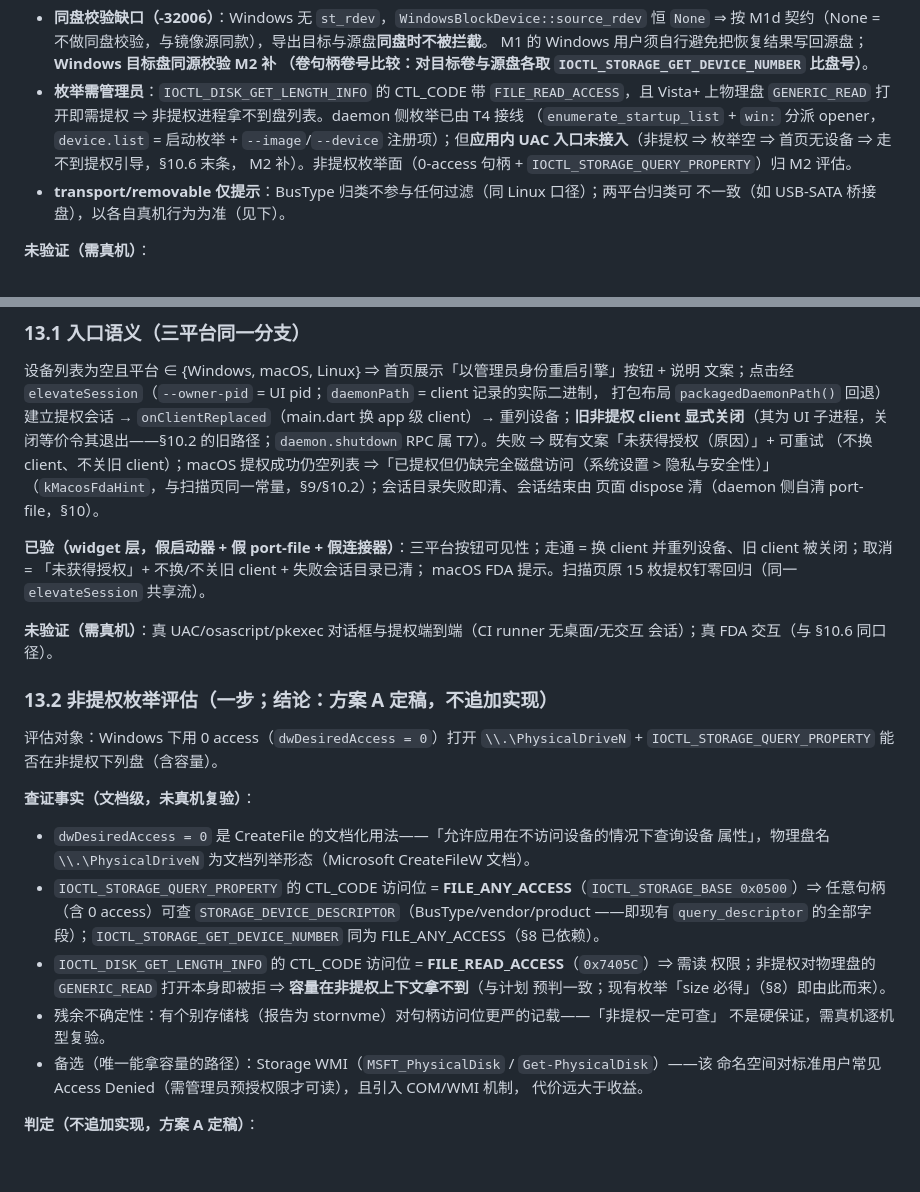
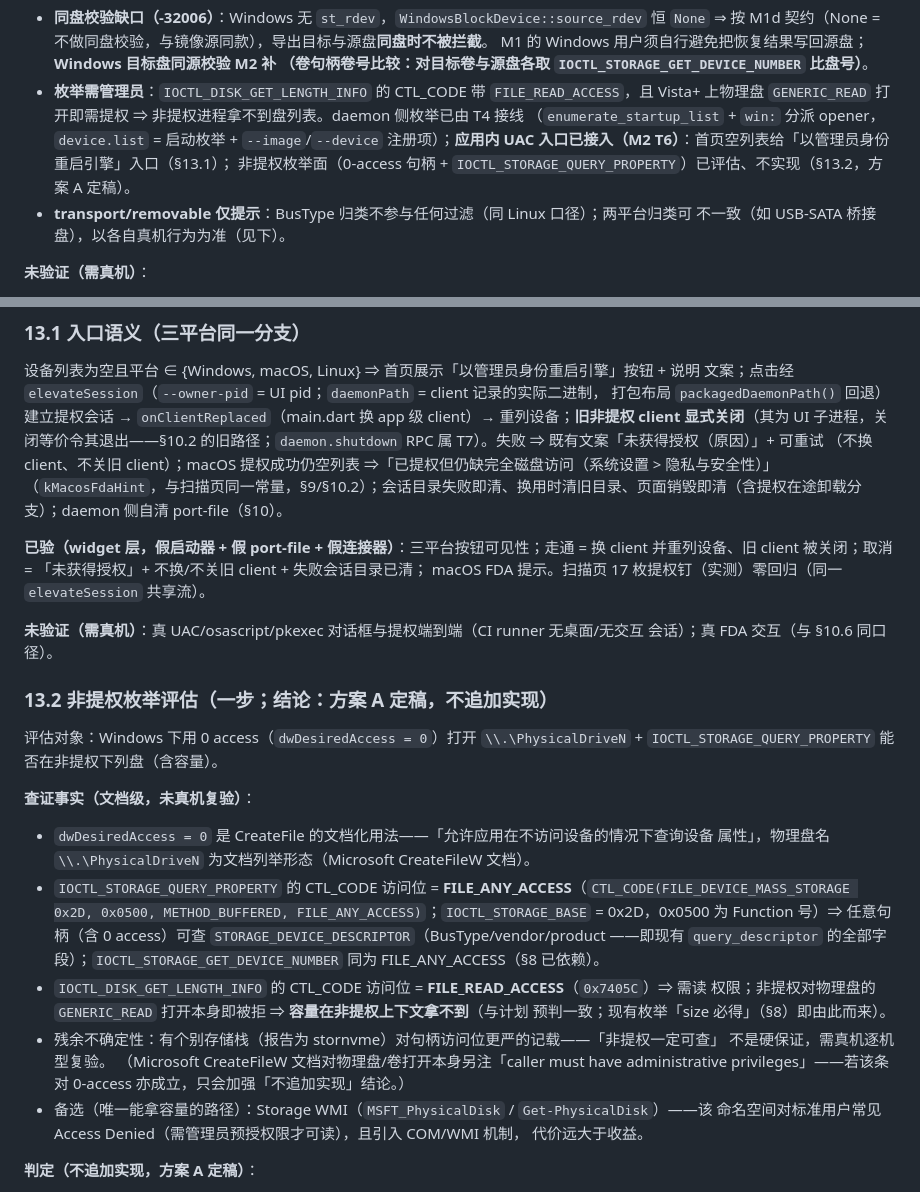
Before and after one commit to erikwang2013/ssd, a Markdown page: docs/security/linux-privilege-model.md, 2 parts joined by grey strips. Drawn GitHub-style; blank space fills up the shorter version.

Commit message:
docs(security): T6 收口——入口口径转正（§8/§13.1）+ CTL_CODE 逐字订正（§13.2）+ 设计文档注记同步

```diff
--- a/docs/security/linux-privilege-model.md
+++ b/docs/security/linux-privilege-model.md
@@ -255,8 +255,8 @@ CI run `37111717813`（HEAD `e309254`）5/5 job 绿。
 - **枚举需管理员**：`IOCTL_DISK_GET_LENGTH_INFO` 的 CTL_CODE 带 `FILE_READ_ACCESS`，且 Vista+
   上物理盘 `GENERIC_READ` 打开即需提权 ⇒ 非提权进程拿不到盘列表。daemon 侧枚举已由 T4 接线
   （`enumerate_startup_list` + `win:` 分派 opener，`device.list` = 启动枚举 + `--image`/`--device`
-  注册项）；但**应用内 UAC 入口未接入**（非提权 ⇒ 枚举空 ⇒ 首页无设备 ⇒ 走不到提权引导，§10.6 末条，
-  M2 补）。非提权枚举面（0-access 句柄 + `IOCTL_STORAGE_QUERY_PROPERTY`）归 M2 评估。
+  注册项）；**应用内 UAC 入口已接入（M2 T6）**：首页空列表给「以管理员身份重启引擎」入口（§13.1）；
+  非提权枚举面（0-access 句柄 + `IOCTL_STORAGE_QUERY_PROPERTY`）已评估、不实现（§13.2，方案 A 定稿）。
 - **transport/removable 仅提示**：BusType 归类不参与任何过滤（同 Linux 口径）；两平台归类可
   不一致（如 USB-SATA 桥接盘），以各自真机行为为准（见下）。
 
@@ -511,12 +511,11 @@ TCP 握手 → 返回提权会话 client；失败清理会话目录并抛异常
 client）→ 重列设备；**旧非提权 client 显式关闭**（其为 UI 子进程，关闭等价令其退出——§10.2
 的旧路径；`daemon.shutdown` RPC 属 T7）。失败 ⇒ 既有文案「未获得授权（原因）」+ 可重试
 （不换 client、不关旧 client）；macOS 提权成功仍空列表 ⇒「已提权但仍缺完全磁盘访问（系统设置 >
-隐私与安全性）」（`kMacosFdaHint`，与扫描页同一常量，§9/§10.2）；会话目录失败即清、会话结束由
-页面 dispose 清（daemon 侧自清 port-file，§10）。
+隐私与安全性）」（`kMacosFdaHint`，与扫描页同一常量，§9/§10.2）；会话目录失败即清、换用时清旧目录、页面销毁即清（含提权在途卸载分支）；daemon 侧自清 port-file（§10）。
 
 **已验（widget 层，假启动器 + 假 port-file + 假连接器）**：三平台按钮可见性；走通 = 换 client
 并重列设备、旧 client 被关闭；取消 = 「未获得授权」+ 不换/不关旧 client + 失败会话目录已清；
-macOS FDA 提示。扫描页原 15 枚提权钉零回归（同一 `elevateSession` 共享流）。
+macOS FDA 提示。扫描页 17 枚提权钉（实测）零回归（同一 `elevateSession` 共享流）。
 
 **未验证（需真机）**：真 UAC/osascript/pkexec 对话框与提权端到端（CI runner 无桌面/无交互
 会话）；真 FDA 交互（与 §10.6 同口径）。
@@ -530,8 +529,7 @@ macOS FDA 提示。扫描页原 15 枚提权钉零回归（同一 `elevateSessio
 
 - `dwDesiredAccess = 0` 是 CreateFile 的文档化用法——「允许应用在不访问设备的情况下查询设备
   属性」，物理盘名 `\\.\PhysicalDriveN` 为文档列举形态（Microsoft CreateFileW 文档）。
-- `IOCTL_STORAGE_QUERY_PROPERTY` 的 CTL_CODE 访问位 = **FILE_ANY_ACCESS**（`IOCTL_STORAGE_BASE
-  0x0500`）⇒ 任意句柄（含 0 access）可查 `STORAGE_DEVICE_DESCRIPTOR`（BusType/vendor/product
+- `IOCTL_STORAGE_QUERY_PROPERTY` 的 CTL_CODE 访问位 = **FILE_ANY_ACCESS**（`CTL_CODE(FILE_DEVICE_MASS_STORAGE 0x2D, 0x0500, METHOD_BUFFERED, FILE_ANY_ACCESS)`；`IOCTL_STORAGE_BASE` = 0x2D，0x0500 为 Function 号）⇒ 任意句柄（含 0 access）可查 `STORAGE_DEVICE_DESCRIPTOR`（BusType/vendor/product
   ——即现有 `query_descriptor` 的全部字段）；`IOCTL_STORAGE_GET_DEVICE_NUMBER` 同为
   FILE_ANY_ACCESS（§8 已依赖）。
 - `IOCTL_DISK_GET_LENGTH_INFO` 的 CTL_CODE 访问位 = **FILE_READ_ACCESS**（`0x7405C`）⇒ 需读
@@ -539,6 +537,8 @@ macOS FDA 提示。扫描页原 15 枚提权钉零回归（同一 `elevateSessio
   预判一致；现有枚举「size 必得」（§8）即由此而来）。
 - 残余不确定性：有个别存储栈（报告为 stornvme）对句柄访问位更严的记载——「非提权一定可查」
   不是硬保证，需真机逐机型复验。
+  （Microsoft CreateFileW 文档对物理盘/卷打开本身另注「caller must have administrative
+  privileges」——若该条对 0-access 亦成立，只会加强「不追加实现」结论。）
 - 备选（唯一能拿容量的路径）：Storage WMI（`MSFT_PhysicalDisk` / `Get-PhysicalDisk`）——该
   命名空间对标准用户常见 Access Denied（需管理员预授权限才可读），且引入 COM/WMI 机制，
   代价远大于收益。
```
Also changed, not shown: 1 other file.
